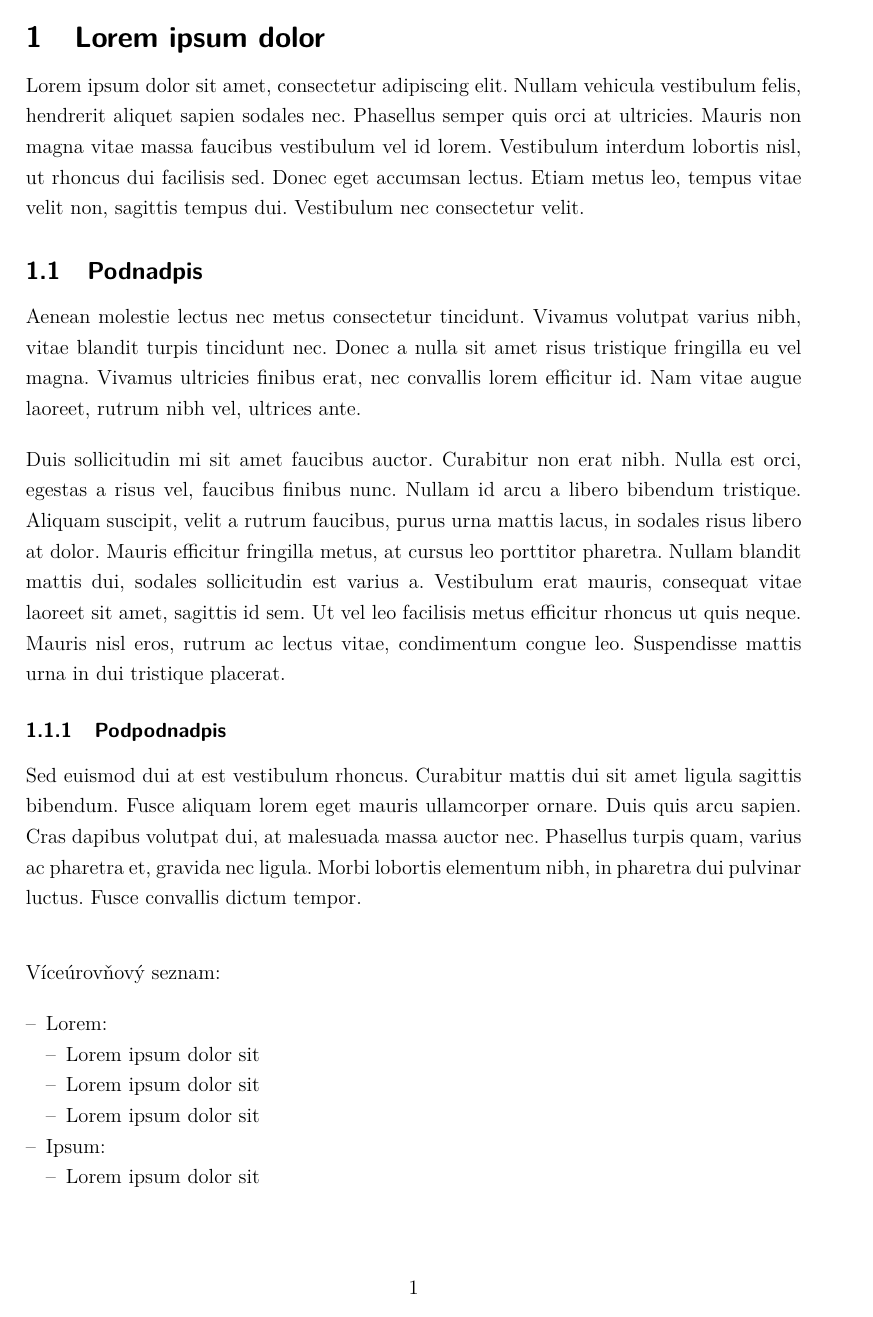
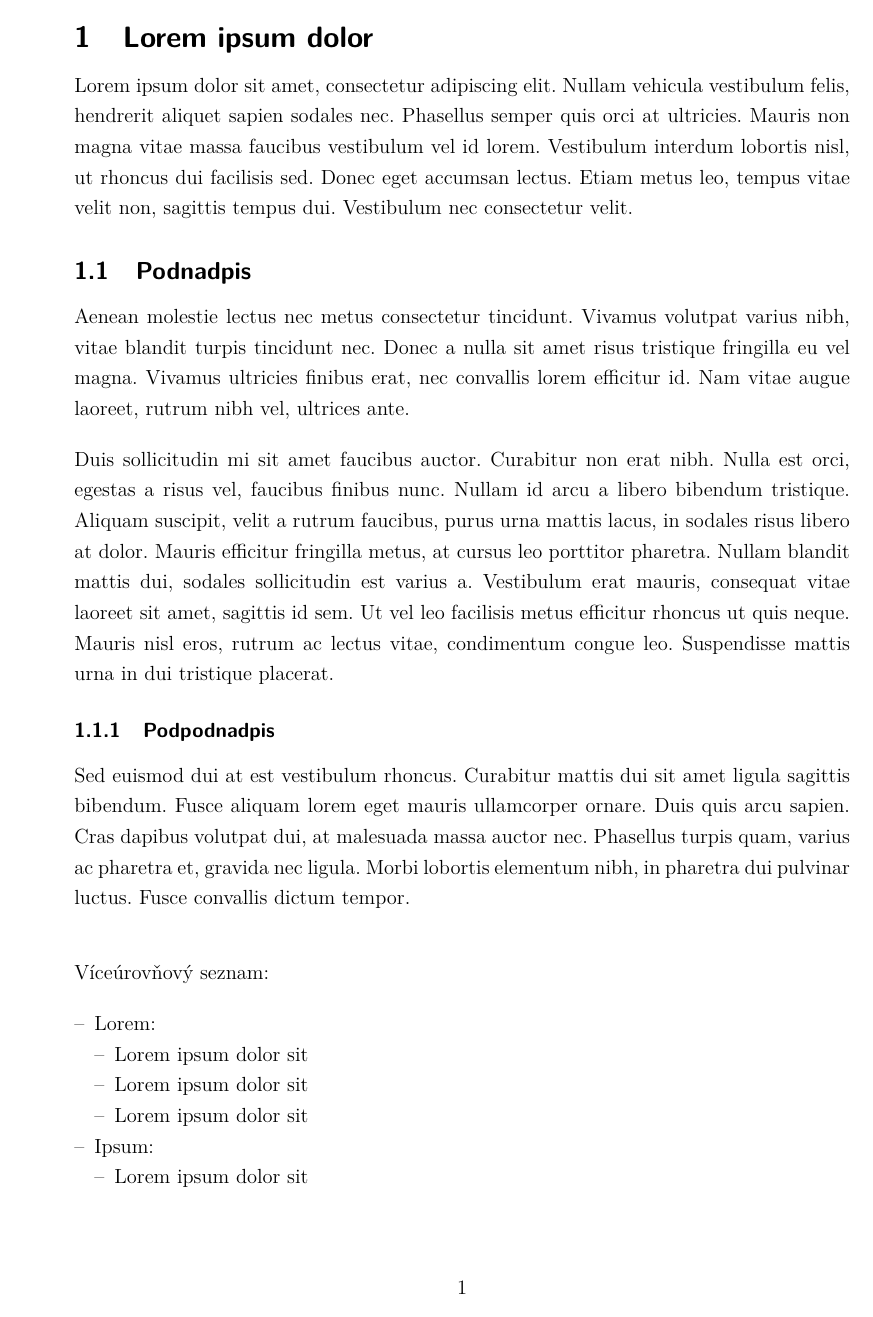
Before and after one commit to VUT-FEKT-IBE/FEKT.tex, a LaTeX document (main.tex, which reads shared.tex): page 3 of 7. Compiled offline with pdfLaTeX; a LaTeX package or settings file that is missing is left out.

Commit message:
Oprava pro twoside
Kvůli chybnému používání clearpage a hmargin byly okraje sázeny opačným
způsobem. První dvě strany se zdály v pořádku, ale další byly obrácené.

```diff
--- a/main.tex
+++ b/main.tex
@@ -20,7 +20,6 @@
 \newcommand{\docminted}{true}
 
 \input{shared}
-\clearpage
 
 \begin{document}
 
--- a/shared.tex
+++ b/shared.tex
@@ -26,10 +26,12 @@
 
 % Geometrie stránky
 \usepackage[
+    % Horní a dolní okraj
+    tmargin=25mm,
+    bmargin=25mm,
     % Vnitřní a vnější okraj
-    hmargin={20mm,30mm},
-    % Horní a dolní okraj
-    vmargin={25mm,25mm},
+    lmargin=30mm,
+    rmargin=20mm,
     % Velikost zápatí
     footskip=17mm,
     % Vypnutí záhlaví
@@ -216,5 +218,6 @@
     \hfill
     \today
 
-    \clearpage
+    \thispagestyle{empty}
+    \newpage
 }
```
Also changed, not shown: main.tex (8 more changed lines).
